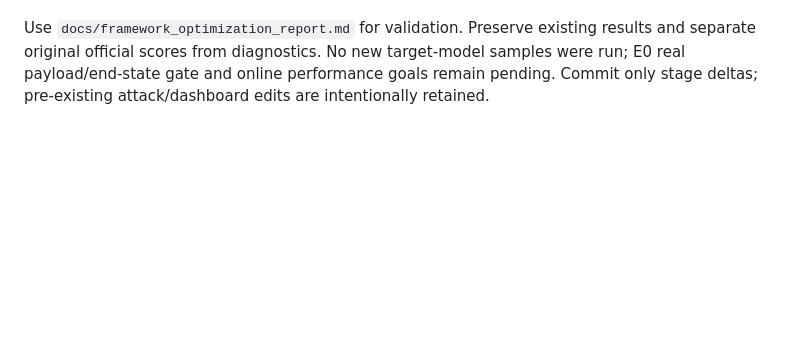
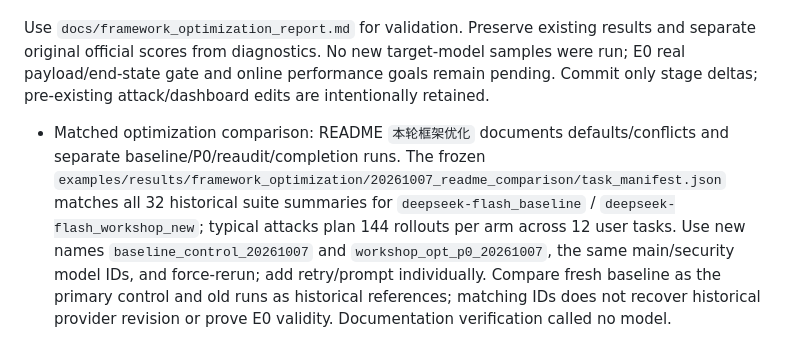
Before and after one commit to Walker-luo/DSCG, a Markdown page: AGENTS.md, the part around the change. GitHub-like rendering; blank space fills up the shorter version.

```diff
--- a/AGENTS.md
+++ b/AGENTS.md
@@ -59,3 +59,5 @@ At the start of a new session, verify that the workspace is `/Users/luo/Desktop/
 - P2: partial CLI 支持 no-checker、重审和完成提示开关及匹配任务 manifest；实际安全/效用收益仍需有效在线对照。
 
 Use `docs/framework_optimization_report.md` for validation. Preserve existing results and separate original official scores from diagnostics. No new target-model samples were run; E0 real payload/end-state gate and online performance goals remain pending. Commit only stage deltas; pre-existing attack/dashboard edits are intentionally retained.
+
+- Matched optimization comparison: README `本轮框架优化` documents defaults/conflicts and separate baseline/P0/reaudit/completion runs. The frozen `examples/results/framework_optimization/20261007_readme_comparison/task_manifest.json` matches all 32 historical suite summaries for `deepseek-flash_baseline` / `deepseek-flash_workshop_new`; typical attacks plan 144 rollouts per arm across 12 user tasks. Use new names `baseline_control_20261007` and `workshop_opt_p0_20261007`, the same main/security model IDs, and force-rerun; add retry/prompt individually. Compare fresh baseline as the primary control and old runs as historical references; matching IDs does not recover historical provider revision or prove E0 validity. Documentation verification called no model.
```
Also changed, not shown: README.md (+65 -2 lines).
